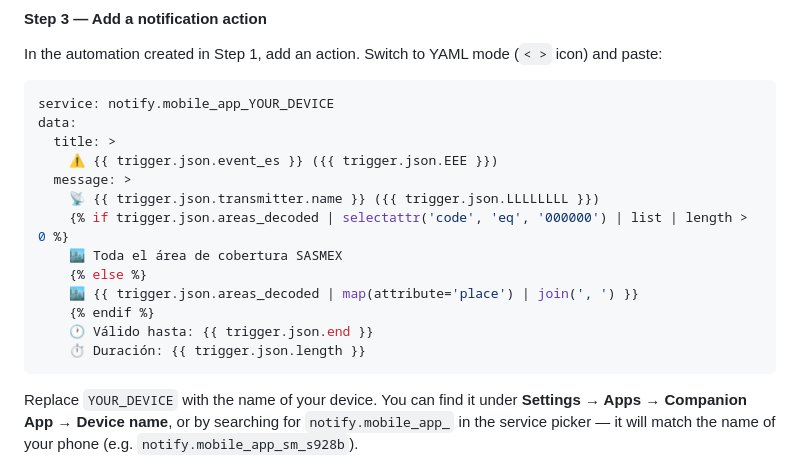
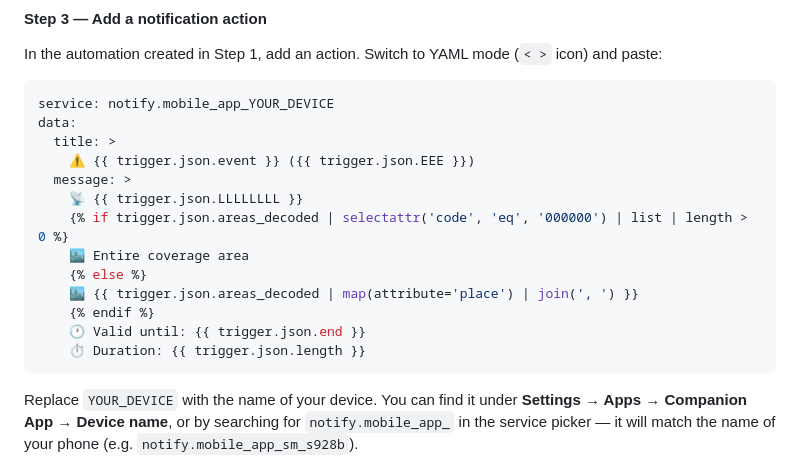
Before and after one commit to jhonjrd/EAS-SAMEmon, a Markdown page: README.md, the part around the change. Rendered like a GitHub page.

Commit message:
docs(readme): genericize HA notification example (English, country-agnostic)
The Step 3 example used Spanish strings ("Válido hasta", "Toda el área
de cobertura SASMEX") and Mexico-specific fields (event_es, transmitter.name).
Replaced with English placeholders and the country-agnostic event /
LLLLLLLL fields, matching the style of the later examples section.
"Entire coverage area" is the generic phrasing for the 000000 wildcard,
which applies to any country's PSSCCC list (counties, districts, areas).

Co-Authored-By: Claude Opus 4.7 <noreply@anthropic.com>

````diff
--- a/README.md
+++ b/README.md
@@ -290,16 +290,16 @@ In the automation created in Step 1, add an action. Switch to YAML mode (`< >` i
 service: notify.mobile_app_YOUR_DEVICE
 data:
   title: >
-    ⚠️ {{ trigger.json.event_es }} ({{ trigger.json.EEE }})
+    ⚠️ {{ trigger.json.event }} ({{ trigger.json.EEE }})
   message: >
-    📡 {{ trigger.json.transmitter.name }} ({{ trigger.json.LLLLLLLL }})
+    📡 {{ trigger.json.LLLLLLLL }}
     {% if trigger.json.areas_decoded | selectattr('code', 'eq', '000000') | list | length > 0 %}
-    🏙️ Toda el área de cobertura SASMEX
+    🏙️ Entire coverage area
     {% else %}
     🏙️ {{ trigger.json.areas_decoded | map(attribute='place') | join(', ') }}
     {% endif %}
-    🕐 Válido hasta: {{ trigger.json.end }}
-    ⏱️ Duración: {{ trigger.json.length }}
+    🕐 Valid until: {{ trigger.json.end }}
+    ⏱️ Duration: {{ trigger.json.length }}
 ```
 
 Replace `YOUR_DEVICE` with the name of your device. You can find it under **Settings → Apps → Companion App → Device name**, or by searching for `notify.mobile_app_` in the service picker — it will match the name of your phone (e.g. `notify.mobile_app_sm_s928b`).
````
